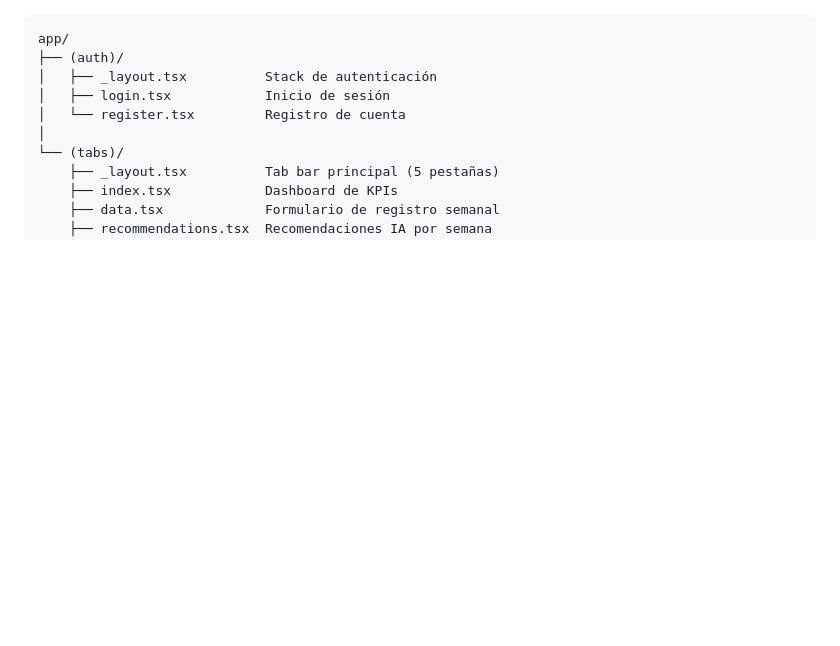
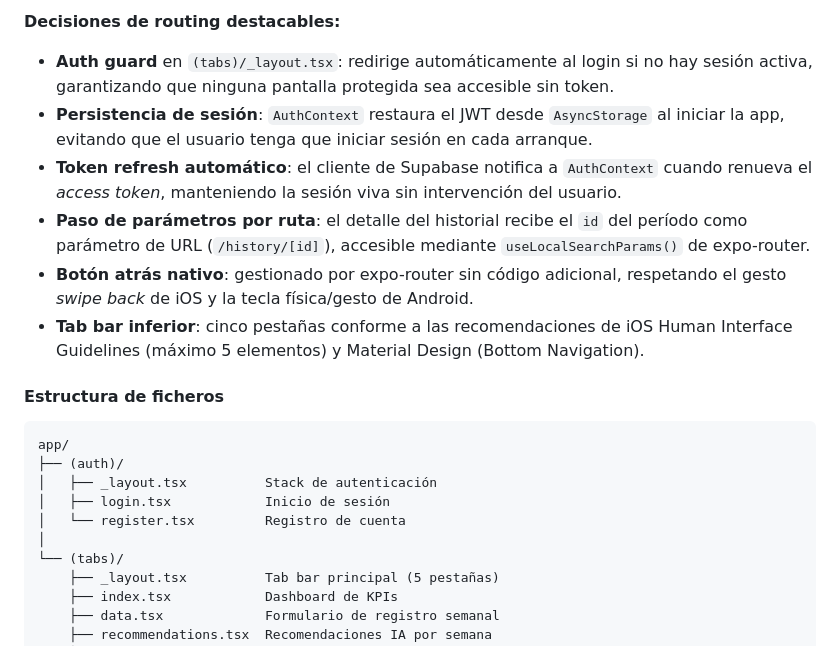
Before and after one commit to mtamrod/BizKPI, a Markdown page: README.md, the part around one of its changes. GitHub-like rendering; blank space fills up the shorter version.

````diff
--- a/README.md
+++ b/README.md
@@ -101,3 +155,13 @@ El usuario introduce sus datos operativos una vez a la semana (ingresos, gastos,
+**Decisiones de routing destacables:**
+
+- **Auth guard** en `(tabs)/_layout.tsx`: redirige automáticamente al login si no hay sesión activa, garantizando que ninguna pantalla protegida sea accesible sin token.
+- **Persistencia de sesión**: `AuthContext` restaura el JWT desde `AsyncStorage` al iniciar la app, evitando que el usuario tenga que iniciar sesión en cada arranque.
+- **Token refresh automático**: el cliente de Supabase notifica a `AuthContext` cuando renueva el *access token*, manteniendo la sesión viva sin intervención del usuario.
+- **Paso de parámetros por ruta**: el detalle del historial recibe el `id` del período como parámetro de URL (`/history/[id]`), accesible mediante `useLocalSearchParams()` de expo-router.
+- **Botón atrás nativo**: gestionado por expo-router sin código adicional, respetando el gesto *swipe back* de iOS y la tecla física/gesto de Android.
+- **Tab bar inferior**: cinco pestañas conforme a las recomendaciones de iOS Human Interface Guidelines (máximo 5 elementos) y Material Design (Bottom Navigation).
+
+#### Estructura de ficheros
 
 ```
 app/
````
Also changed, not shown: other parts of README.md (+54 -0 lines).
